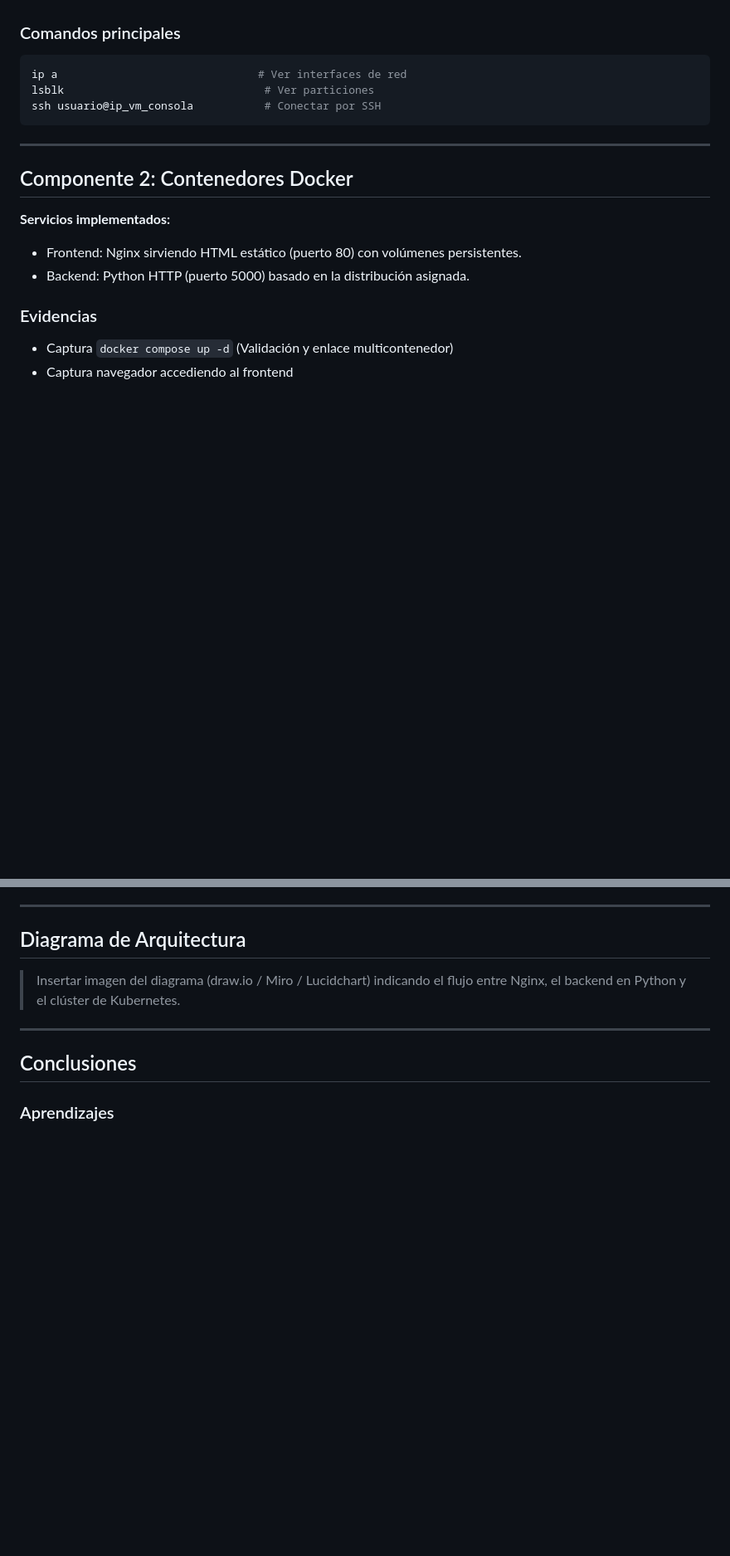
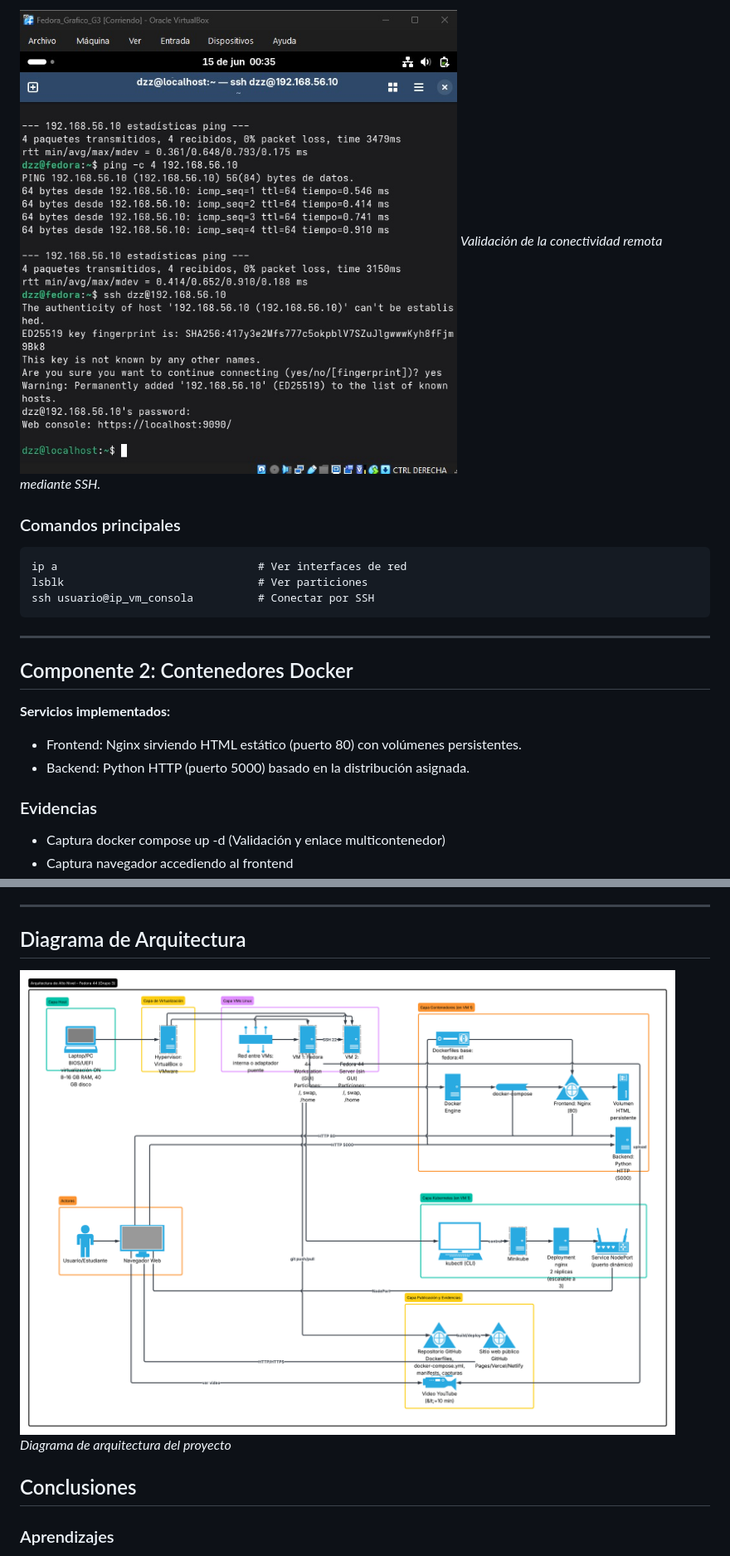
Before and after one commit to d1z1-3/proyecto-final-so-g3, a Markdown page: README.md, 2 parts joined by grey strips. Shown at 83% size. Drawn GitHub-style; blank space fills up the shorter version.

````diff
--- a/README.md
+++ b/README.md
@@ -49,10 +64,12 @@ Proyecto enfocado en la implementación de contenedores y despliegue en Kubernet
+![Prueba SSH](docs/images/Acceso_SSH.jpeg)
+*Validación de la conectividad remota mediante SSH.*
+
 ### Comandos principales
-```bash
+```
 ip a                               # Ver interfaces de red
-lsblk                               # Ver particiones
-ssh usuario@ip_vm_consola           # Conectar por SSH
+lsblk                              # Ver particiones
+ssh usuario@ip_vm_consola          # Conectar por SSH
 ```
-
 ---
 
 ## Componente 2: Contenedores Docker
@@ -62,5 +79,5 @@ ssh usuario@ip_vm_consola           # Conectar por SSH
 - Backend: Python HTTP (puerto 5000) basado en la distribución asignada.
 
 ### Evidencias
-- Captura `docker compose up -d` (Validación y enlace multicontenedor)
+- Captura docker compose up -d (Validación y enlace multicontenedor)
 - Captura navegador accediendo al frontend
@@ -122,9 +155,8 @@ El portal web técnico está aislado en el directorio `/docs` para evitar confli
 
 ## Diagrama de Arquitectura
 
-> Insertar imagen del diagrama (draw.io / Miro / Lucidchart) indicando el flujo entre Nginx, el backend en Python y el clúster de Kubernetes.
-
----
+![Diagrama de arquitectura del proyecto](docs/images/Diagrama%20de%20arquitectura.png)
+*Diagrama de arquitectura del proyecto*
 
 ## Conclusiones
 
````
Also changed, not shown: other parts of README.md (+50 -20 lines).
